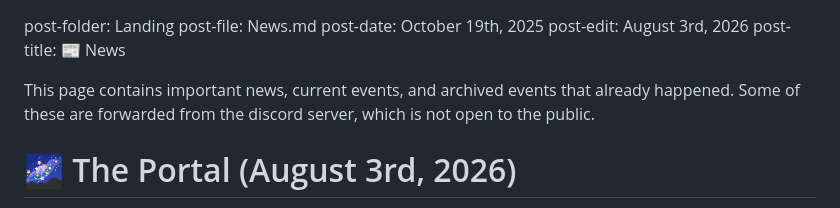
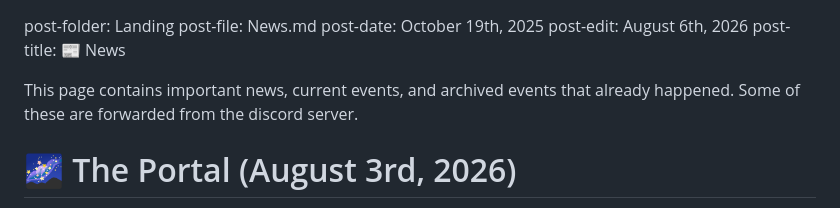
Before and after one commit to TheMindverse/TheMindverse.github.io, a Markdown page: pages/landing/news.md, the part around the change. Drawn GitHub-style.

```diff
--- a/pages/landing/news.md
+++ b/pages/landing/news.md
@@ -1,10 +1,10 @@
 post-folder: Landing
 post-file: News.md
 post-date: October 19th, 2025
-post-edit: August 3rd, 2026
+post-edit: August 6th, 2026
 post-title: 📰 News
 
-This page contains important news, current events, and archived events that already happened. Some of these are forwarded from the discord server, which is not open to the public.
+This page contains important news, current events, and archived events that already happened. Some of these are forwarded from the discord server.
 
 # 🌌 The Portal (August 3rd, 2026)
 
```
Also changed, not shown: pages/landing/blog-old.md (+1 -1 lines), pages/landing/blog.md (+1 -1 lines).
